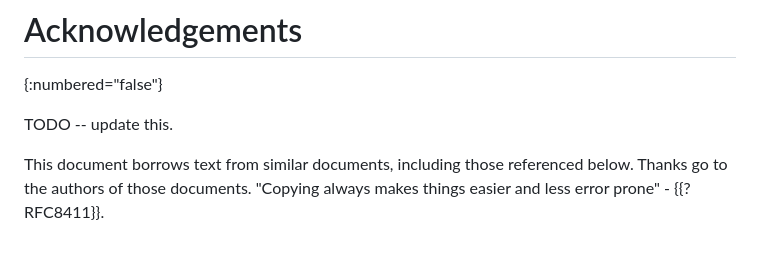
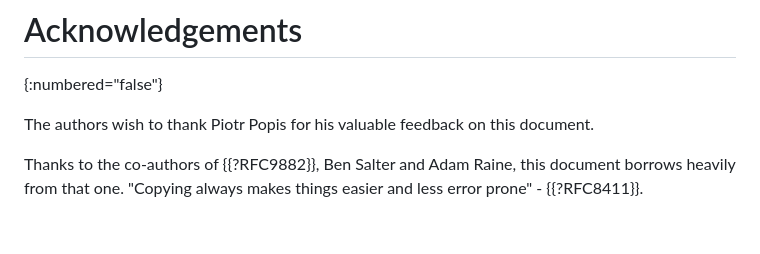
Before and after one commit to lamps-wg/cms-composite-sigs, a Markdown page: draft-ietf-lamps-cms-composite-sigs.md, the part around the change. Drawn GitHub-style.

Commit message:
Update acknowledgements

```diff
--- a/draft-ietf-lamps-cms-composite-sigs.md
+++ b/draft-ietf-lamps-cms-composite-sigs.md
@@ -349,8 +349,7 @@ The following is an example of a signed-data with a single id-MLDSA65-ECDSA-P256
 # Acknowledgements
 {:numbered="false"}
 
-TODO -- update this.
+The authors wish to thank Piotr Popis for his valuable feedback on this document.
 
-
-This document borrows text from similar documents, including those referenced below. Thanks go to the authors of those
-   documents.  "Copying always makes things easier and less error prone" - {{?RFC8411}}.
+Thanks to the co-authors of {{?RFC9882}}, Ben Salter and Adam Raine, this document borrows heavily
+from that one. "Copying always makes things easier and less error prone" - {{?RFC8411}}.
```
